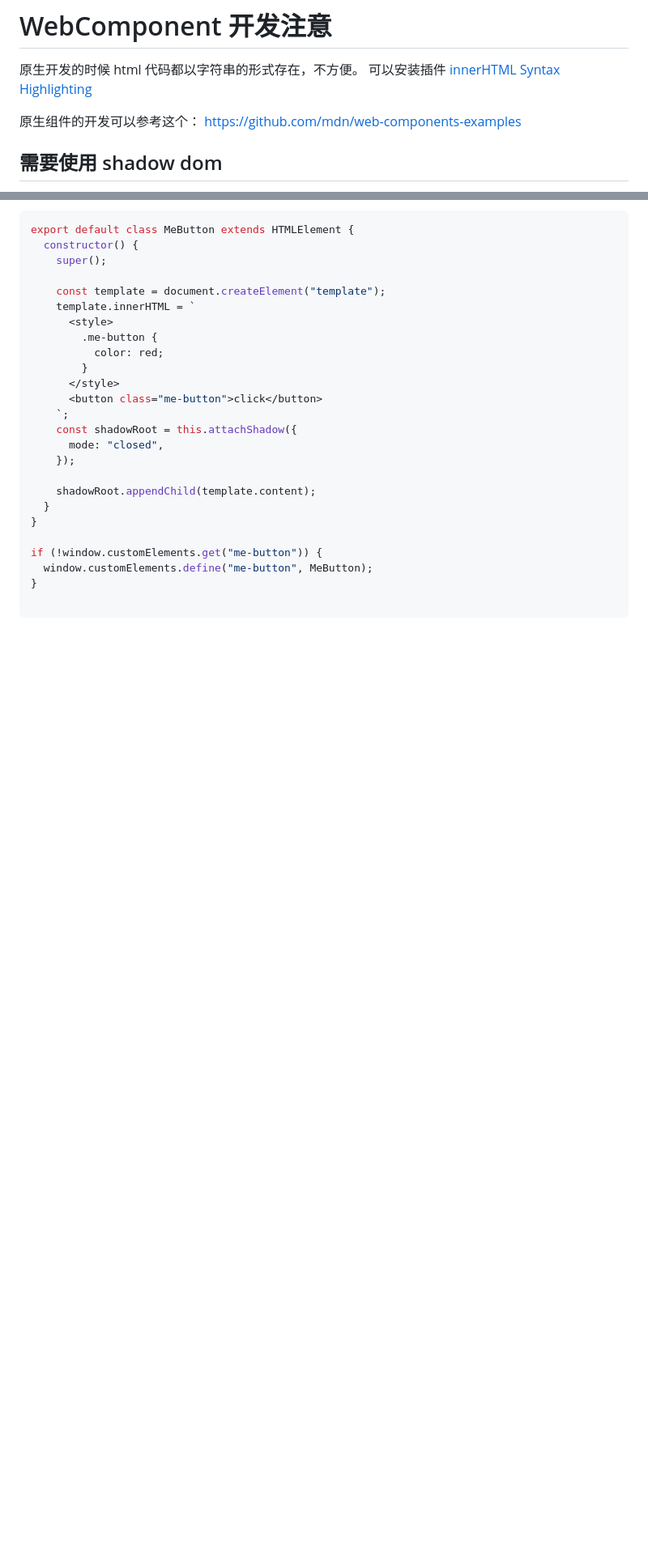
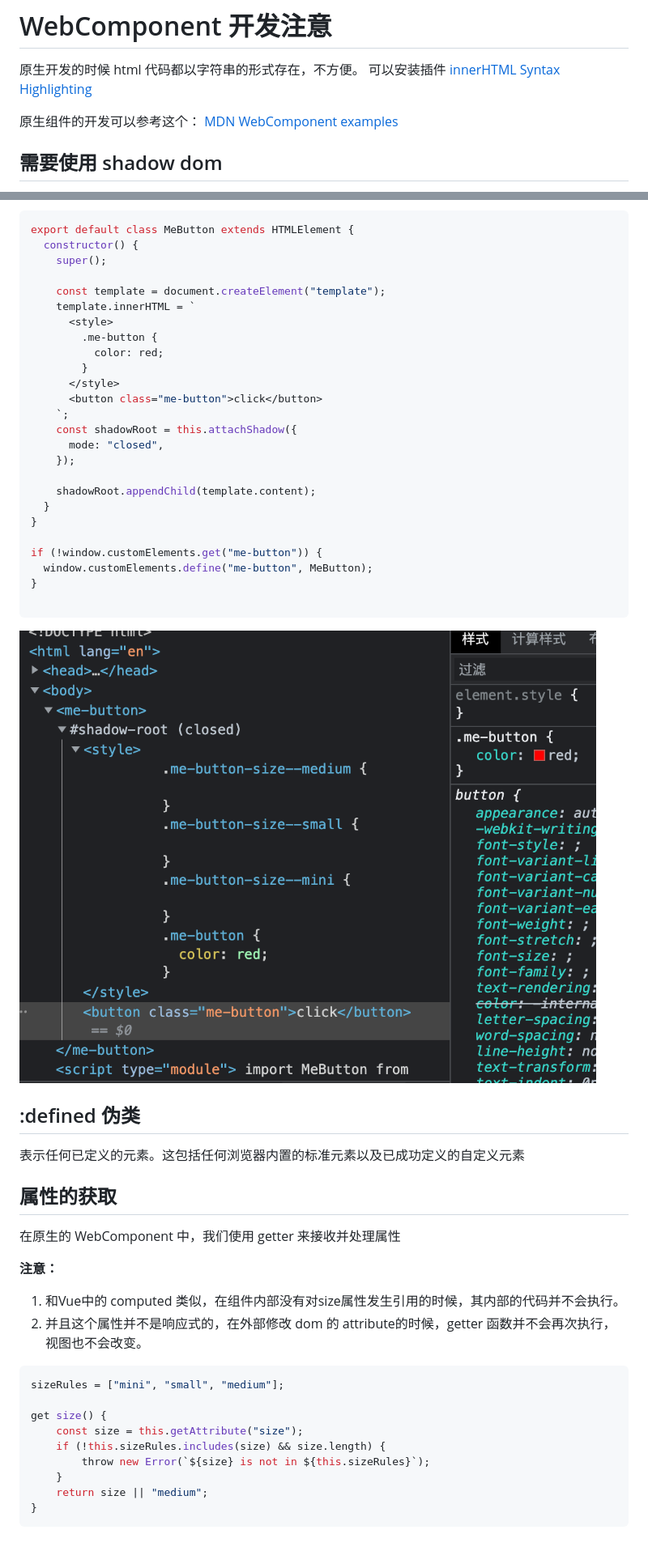
Before and after one commit to Linya-IronMan/WebCompNative, a Markdown page: README.md, 2 parts joined by grey strips. Shown: that part at 81% size. Drawn GitHub-style; pictures changed too: images/2022-02-15-22-43-34.png (added); blank space fills up the shorter version.

Commit message:
feat(mebutton): 使用 getter 获取属性

````diff
--- a/README.md
+++ b/README.md
@@ -12,7 +12,7 @@ WebComponent 原生开发
 
 原生开发的时候 html 代码都以字符串的形式存在，不方便。 可以安装插件 [innerHTML Syntax Highlighting](https://marketplace.visualstudio.com/items?itemName=nicolasparada.innerhtml)
 
-原生组件的开发可以参考这个： https://github.com/mdn/web-components-examples
+原生组件的开发可以参考这个： [MDN WebComponent examples](https://github.com/mdn/web-components-examples)
 
 ## 需要使用 shadow dom
 shadow dom 的用途是隔离不同组件之间的样式，下面的代码没有用到 shadow dom，是不符合 WebComponent 实用要求的。
@@ -80,3 +80,30 @@ if (!window.customElements.get("me-button")) {
 }
 
 ```
+![](images/2022-02-15-22-43-34.png)
+
+## :defined 伪类
+
+表示任何已定义的元素。这包括任何浏览器内置的标准元素以及已成功定义的自定义元素
+
+
+
+## 属性的获取
+
+在原生的 WebComponent 中，我们使用 getter 来接收并处理属性
+
+**注意：**
+1. 和Vue中的 computed 类似，在组件内部没有对size属性发生引用的时候，其内部的代码并不会执行。
+2. 并且这个属性并不是响应式的，在外部修改 dom 的 attribute的时候，getter 函数并不会再次执行，视图也不会改变。
+
+```javascript
+sizeRules = ["mini", "small", "medium"];
+
+get size() {
+    const size = this.getAttribute("size");
+    if (!this.sizeRules.includes(size) && size.length) {
+        throw new Error(`${size} is not in ${this.sizeRules}`);
+    }
+    return size || "medium";
+}
+```
````
Also changed, not shown: 2 other files.
